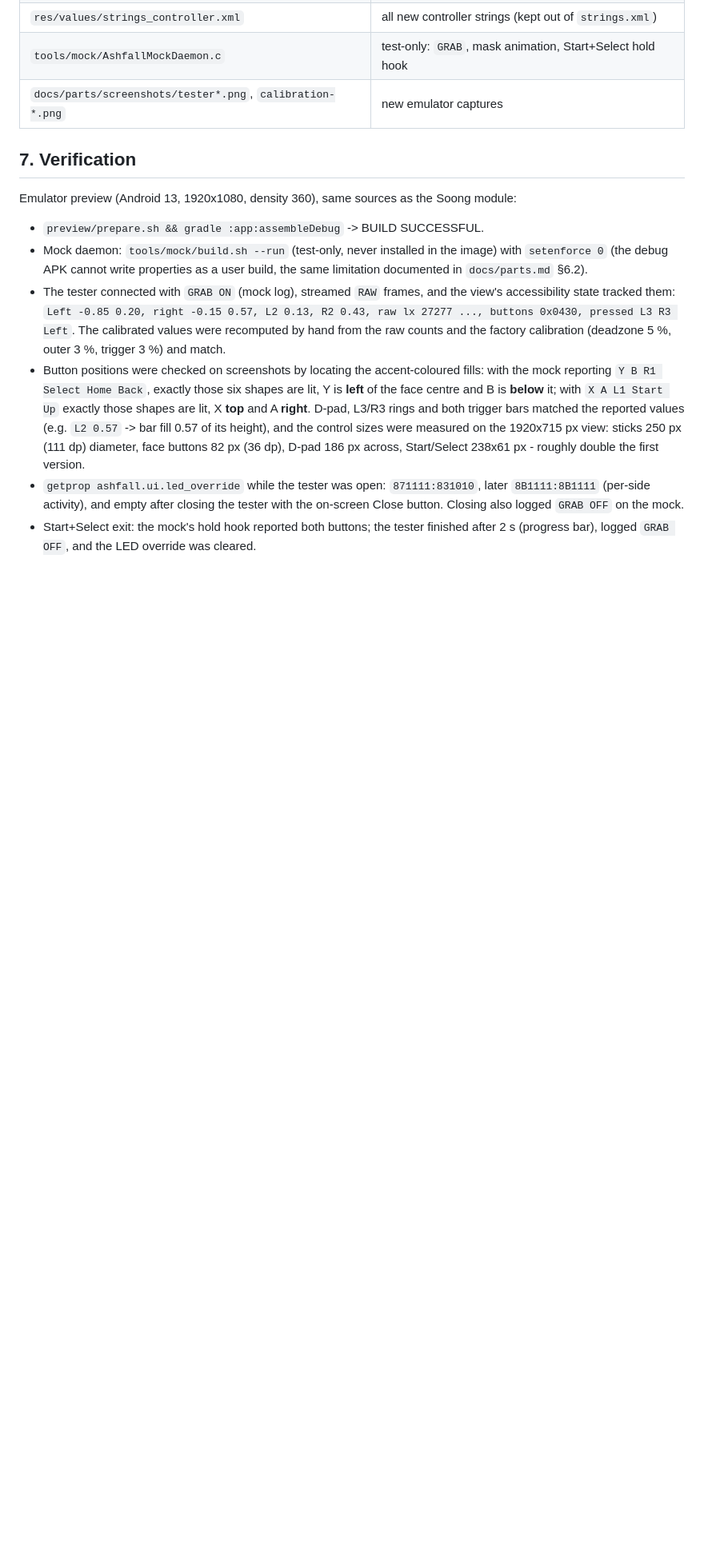
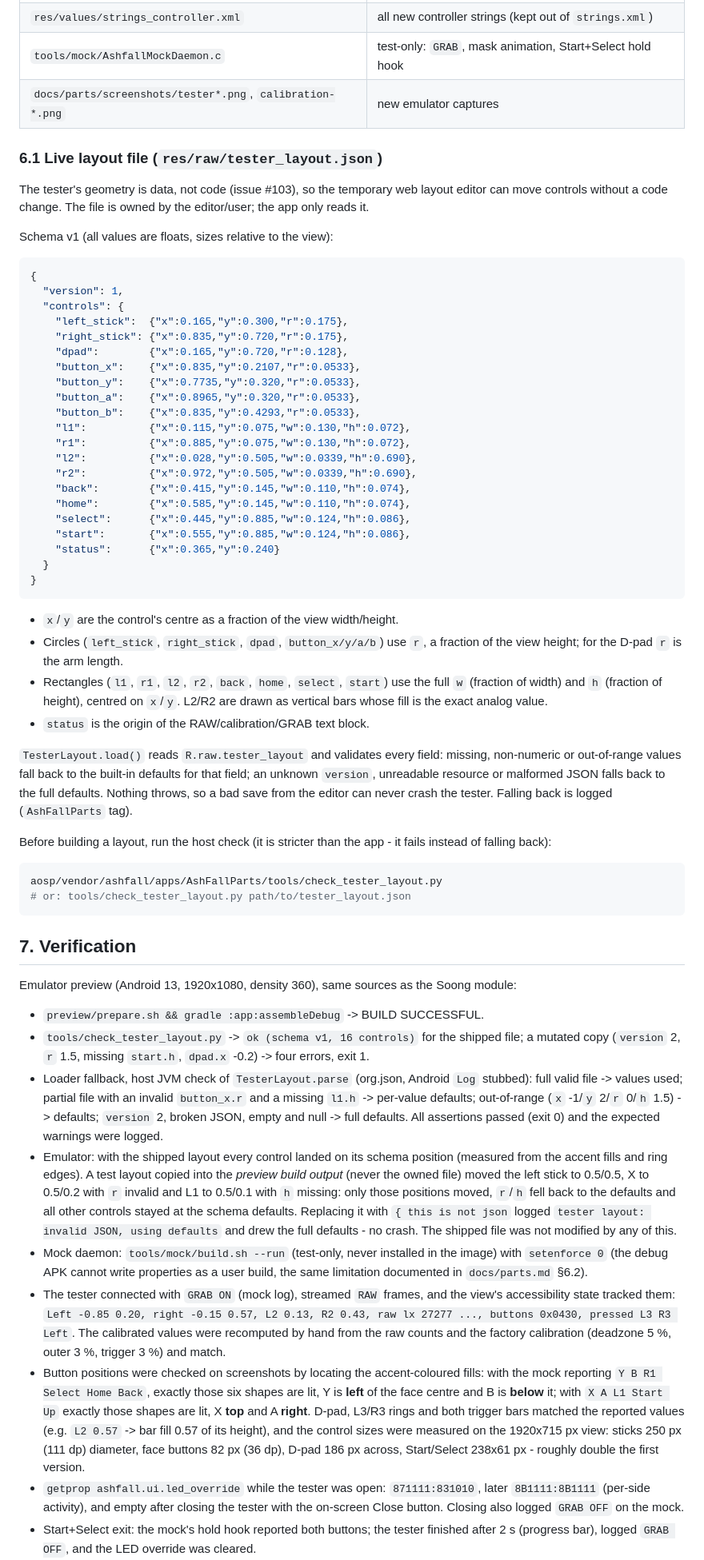
Before and after one commit to ashfall-rom/ashfall, a Markdown page: docs/parts-controller.md, the part around one of its changes. Shown at 80% size. Rendered like a GitHub page; blank space fills up the shorter version.

````diff
--- a/docs/parts-controller.md
+++ b/docs/parts-controller.md
@@ -135,12 +138,83 @@ still cancels.
 | `tools/mock/AshfallMockDaemon.c` | test-only: `GRAB`, mask animation, Start+Select hold hook |
 | `docs/parts/screenshots/tester*.png`, `calibration-*.png` | new emulator captures |
 
+### 6.1 Live layout file (`res/raw/tester_layout.json`)
+
+The tester's geometry is data, not code (issue #103), so the temporary web
+layout editor can move controls without a code change.  The file is owned by the
+editor/user; the app only reads it.
+
+Schema v1 (all values are floats, sizes relative to the view):
+
+```json
+{
+  "version": 1,
+  "controls": {
+    "left_stick":  {"x":0.165,"y":0.300,"r":0.175},
+    "right_stick": {"x":0.835,"y":0.720,"r":0.175},
+    "dpad":        {"x":0.165,"y":0.720,"r":0.128},
+    "button_x":    {"x":0.835,"y":0.2107,"r":0.0533},
+    "button_y":    {"x":0.7735,"y":0.320,"r":0.0533},
+    "button_a":    {"x":0.8965,"y":0.320,"r":0.0533},
+    "button_b":    {"x":0.835,"y":0.4293,"r":0.0533},
+    "l1":          {"x":0.115,"y":0.075,"w":0.130,"h":0.072},
+    "r1":          {"x":0.885,"y":0.075,"w":0.130,"h":0.072},
+    "l2":          {"x":0.028,"y":0.505,"w":0.0339,"h":0.690},
+    "r2":          {"x":0.972,"y":0.505,"w":0.0339,"h":0.690},
+    "back":        {"x":0.415,"y":0.145,"w":0.110,"h":0.074},
+    "home":        {"x":0.585,"y":0.145,"w":0.110,"h":0.074},
+    "select":      {"x":0.445,"y":0.885,"w":0.124,"h":0.086},
+    "start":       {"x":0.555,"y":0.885,"w":0.124,"h":0.086},
+    "status":      {"x":0.365,"y":0.240}
+  }
+}
+```
+
+* `x`/`y` are the control's centre as a fraction of the view width/height.
+* Circles (`left_stick`, `right_stick`, `dpad`, `button_x/y/a/b`) use `r`, a
+  fraction of the view height; for the D-pad `r` is the arm length.
+* Rectangles (`l1`, `r1`, `l2`, `r2`, `back`, `home`, `select`, `start`) use the
+  full `w` (fraction of width) and `h` (fraction of height), centred on `x`/`y`.
+  L2/R2 are drawn as vertical bars whose fill is the exact analog value.
+* `status` is the origin of the RAW/calibration/GRAB text block.
+
+`TesterLayout.load()` reads `R.raw.tester_layout` and validates every field:
+missing, non-numeric or out-of-range values fall back to the built-in defaults
+for that field; an unknown `version`, unreadable resource or malformed JSON falls
+back to the full defaults.  Nothing throws, so a bad save from the editor can
+never crash the tester.  Falling back is logged (`AshFallParts` tag).
+
+Before building a layout, run the host check (it is stricter than the app - it
+fails instead of falling back):
+
+```sh
+aosp/vendor/ashfall/apps/AshFallParts/tools/check_tester_layout.py
+# or: tools/check_tester_layout.py path/to/tester_layout.json
+```
+
 ## 7. Verification
 
 Emulator preview (Android 13, 1920x1080, density 360), same sources as the
 Soong module:
 
 * `preview/prepare.sh && gradle :app:assembleDebug` -> BUILD SUCCESSFUL.
+* `tools/check_tester_layout.py` -> `ok (schema v1, 16 controls)` for the shipped
+  file; a mutated copy (`version` 2, `r` 1.5, missing `start.h`, `dpad.x` -0.2)
+  -> four errors, exit 1.
+* Loader fallback, host JVM check of `TesterLayout.parse` (org.json, Android
+  `Log` stubbed): full valid file -> values used; partial file with an invalid
+  `button_x.r` and a missing `l1.h` -> per-value defaults; out-of-range
+  (`x` -1/`y` 2/`r` 0/`h` 1.5) -> defaults; `version` 2, broken JSON, empty and
+  null -> full defaults.  All assertions passed (exit 0) and the expected
+  warnings were logged.
+* Emulator: with the shipped layout every control landed on its schema position
+  (measured from the accent fills and ring edges).  A test layout copied into
+  the *preview build output* (never the owned file) moved the left stick to
+  0.5/0.5, X to 0.5/0.2 with `r` invalid and L1 to 0.5/0.1 with `h` missing:
+  only those positions moved, `r`/`h` fell back to the defaults and all other
+  controls stayed at the schema defaults.  Replacing it with `{ this is not
+  json` logged `tester layout: invalid JSON, using defaults` and drew the full
+  defaults - no crash.  The shipped file was not modified by any of this.
 * Mock daemon: `tools/mock/build.sh --run` (test-only, never installed in the
   image) with `setenforce 0` (the debug APK cannot write properties as a
   user build, the same limitation documented in `docs/parts.md` §6.2).
````
Also changed, not shown: other parts of docs/parts-controller.md (+4 -1 lines), docs/parts/screenshots/tester-dark.png, docs/parts/screenshots/tester.png, 4 other files.
